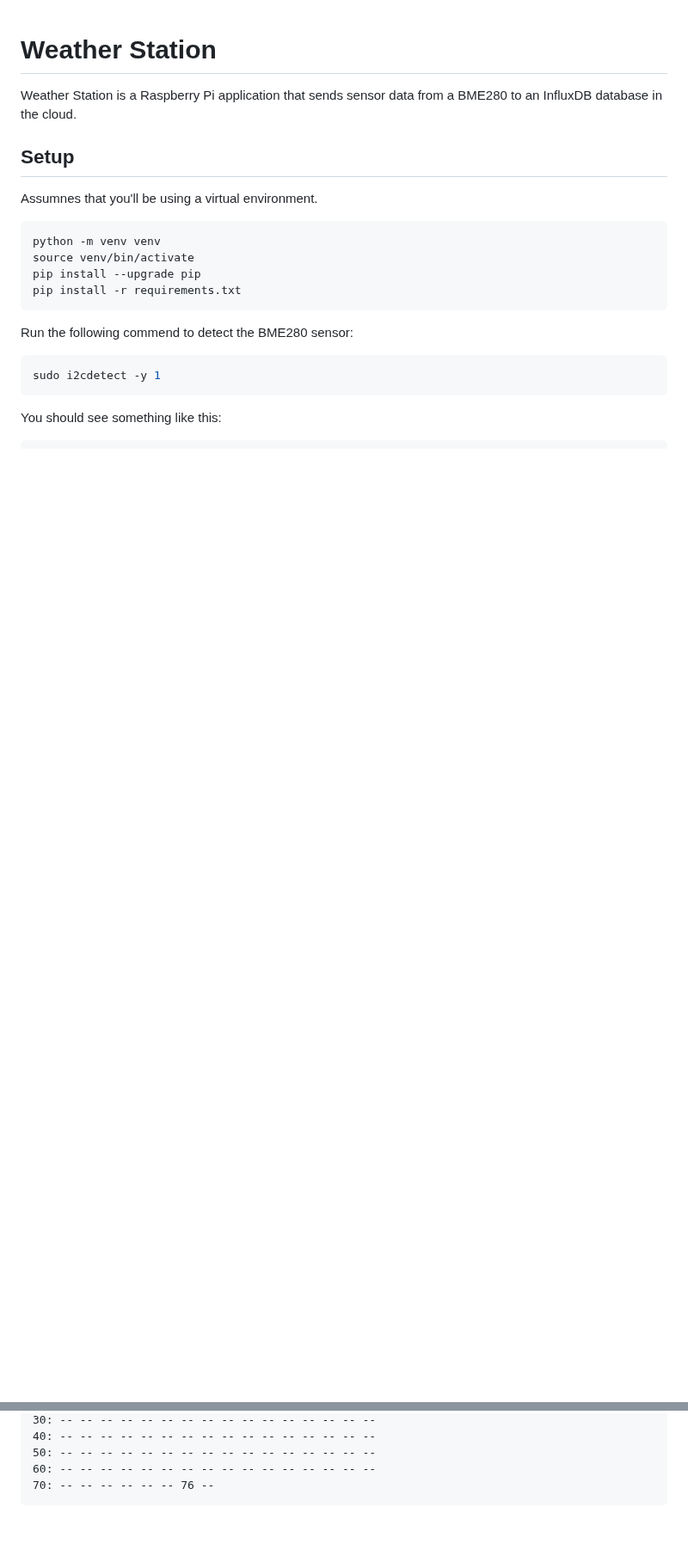
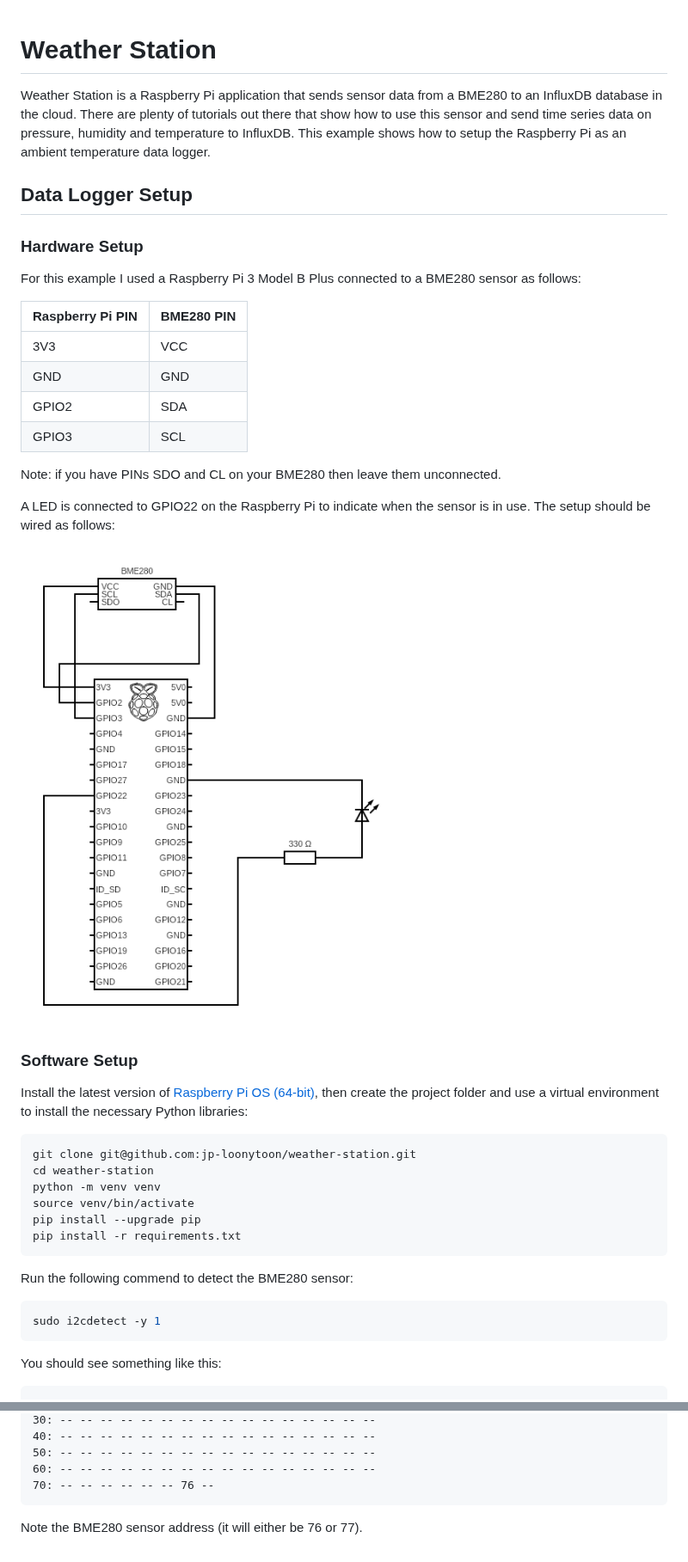
Before and after one commit to jp-loonytoon/weather-station, a Markdown page: README.md, 2 parts joined by grey strips. Shown at 86% size. Drawn GitHub-style; pictures changed too: images/circuit.png (added); blank space fills up the shorter version.

````diff
--- a/README.md
+++ b/README.md
@@ -1,12 +1,33 @@
 # Weather Station
 
-Weather Station is a Raspberry Pi application that sends sensor data from a BME280 to an InfluxDB database in the cloud.
+Weather Station is a Raspberry Pi application that sends sensor data from a BME280 to an InfluxDB database in the cloud. There are plenty of tutorials out there that show how to use this sensor and send time series data on pressure, humidity and temperature to InfluxDB. This example shows how to setup the Raspberry Pi as an ambient temperature data logger.
 
-## Setup
+## Data Logger Setup
 
-Assumnes that you'll be using a virtual environment.
+### Hardware Setup
+
+For this example I used a Raspberry Pi 3 Model B Plus connected to a BME280 sensor as follows:
+
+| Raspberry Pi PIN | BME280 PIN |
+| ---------------- | ---------- |
+| 3V3              | VCC        |
+| GND              | GND        |
+| GPIO2            | SDA        |
+| GPIO3            | SCL        |
+
+Note: if you have PINs SDO and CL on your BME280 then leave them unconnected.
+
+A LED is connected to GPIO22 on the Raspberry Pi to indicate when the sensor is in use. The setup should be wired as follows:
+
+![Raspberry Pi and BME280 wiring diagram](images/circuit.png "Wiring diagram")
+
+### Software Setup
+
+Install the latest version of [Raspberry Pi OS (64-bit)](https://www.raspberrypi.com/software/operating-systems/), then create the project folder and use a virtual environment to install the necessary Python libraries:
 
 ```bash
+git clone git@github.com:jp-loonytoon/weather-station.git
+cd weather-station
 python -m venv venv
 source venv/bin/activate
 pip install --upgrade pip
@@ -32,3 +53,5 @@ You should see something like this:
 60: -- -- -- -- -- -- -- -- -- -- -- -- -- -- -- --
 70: -- -- -- -- -- -- 76 --
 ```
+
+Note the BME280 sensor address (it will either be 76 or 77).
````
Also changed, not shown: images/._circuit.png (added), 4 other files.
